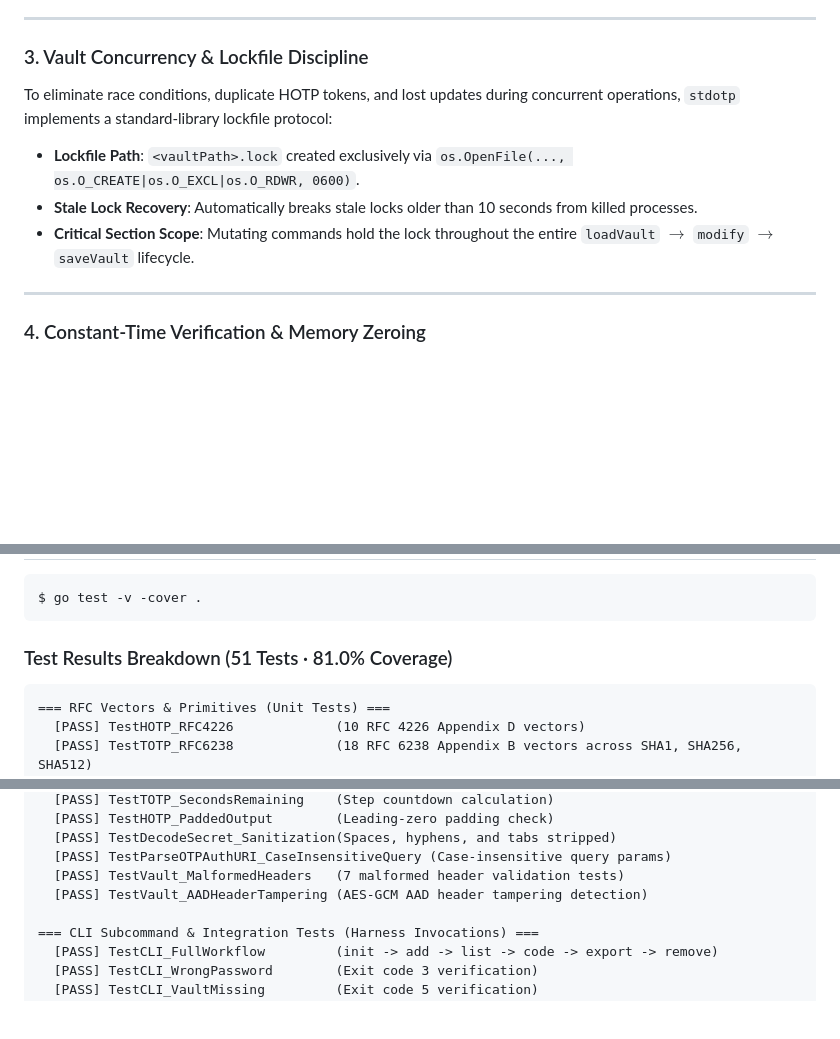
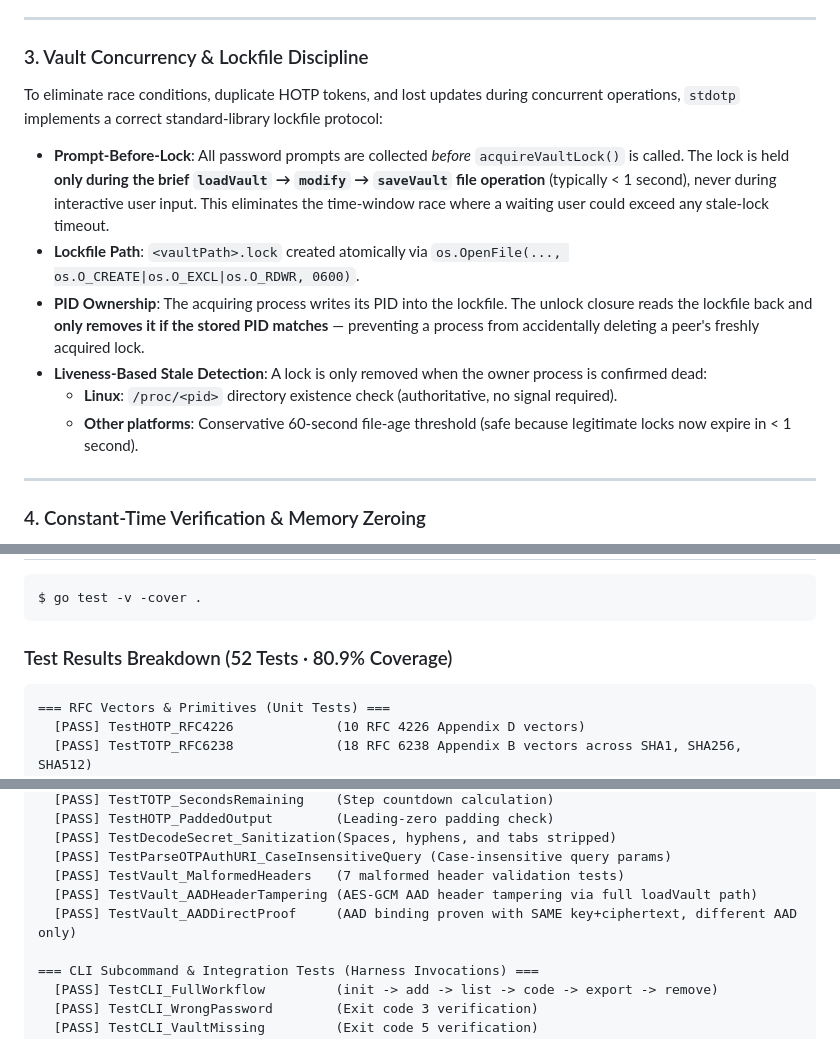
Before and after one commit to moin08s/stdotp, a Markdown page: README.md, 3 parts joined by grey strips. Rendered like a GitHub page; blank space fills up the shorter version.

Commit message:
docs: update README for lock redesign and 52-test suite (AADDirectProof)

````diff
--- a/README.md
+++ b/README.md
@@ -223,10 +223,14 @@ flowchart LR
 
 ### 3. Vault Concurrency & Lockfile Discipline
 
-To eliminate race conditions, duplicate HOTP tokens, and lost updates during concurrent operations, `stdotp` implements a standard-library lockfile protocol:
-- **Lockfile Path**: `<vaultPath>.lock` created exclusively via `os.OpenFile(..., os.O_CREATE|os.O_EXCL|os.O_RDWR, 0600)`.
-- **Stale Lock Recovery**: Automatically breaks stale locks older than 10 seconds from killed processes.
-- **Critical Section Scope**: Mutating commands hold the lock throughout the entire `loadVault` $\to$ `modify` $\to$ `saveVault` lifecycle.
+To eliminate race conditions, duplicate HOTP tokens, and lost updates during concurrent operations, `stdotp` implements a correct standard-library lockfile protocol:
+
+- **Prompt-Before-Lock**: All password prompts are collected *before* `acquireVaultLock()` is called. The lock is held **only during the brief `loadVault` → `modify` → `saveVault` file operation** (typically < 1 second), never during interactive user input. This eliminates the time-window race where a waiting user could exceed any stale-lock timeout.
+- **Lockfile Path**: `<vaultPath>.lock` created atomically via `os.OpenFile(..., os.O_CREATE|os.O_EXCL|os.O_RDWR, 0600)`.
+- **PID Ownership**: The acquiring process writes its PID into the lockfile. The unlock closure reads the lockfile back and **only removes it if the stored PID matches** — preventing a process from accidentally deleting a peer's freshly acquired lock.
+- **Liveness-Based Stale Detection**: A lock is only removed when the owner process is confirmed dead:
+  - **Linux**: `/proc/<pid>` directory existence check (authoritative, no signal required).
+  - **Other platforms**: Conservative 60-second file-age threshold (safe because legitimate locks now expire in < 1 second).
 
 ---
 
@@ -378,7 +382,7 @@ Passing credentials via command-line arguments (`--secret` or `--uri`) exposes s
 $ go test -v -cover .
 ```
 
-### Test Results Breakdown (51 Tests · 81.0% Coverage)
+### Test Results Breakdown (52 Tests · 80.9% Coverage)
 
 ```
 === RFC Vectors & Primitives (Unit Tests) ===
@@ -403,7 +407,8 @@ $ go test -v -cover .
   [PASS] TestDecodeSecret_Sanitization(Spaces, hyphens, and tabs stripped)
   [PASS] TestParseOTPAuthURI_CaseInsensitiveQuery (Case-insensitive query params)
   [PASS] TestVault_MalformedHeaders   (7 malformed header validation tests)
-  [PASS] TestVault_AADHeaderTampering (AES-GCM AAD header tampering detection)
+  [PASS] TestVault_AADHeaderTampering (AES-GCM AAD header tampering via full loadVault path)
+  [PASS] TestVault_AADDirectProof     (AAD binding proven with SAME key+ciphertext, different AAD only)
 
 === CLI Subcommand & Integration Tests (Harness Invocations) ===
   [PASS] TestCLI_FullWorkflow         (init -> add -> list -> code -> export -> remove)
````
Also changed, not shown: other parts of README.md (+1 -1 lines).
